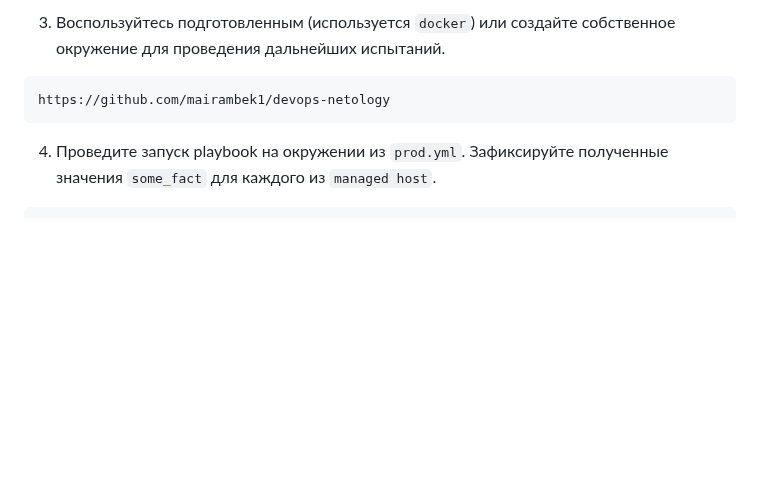
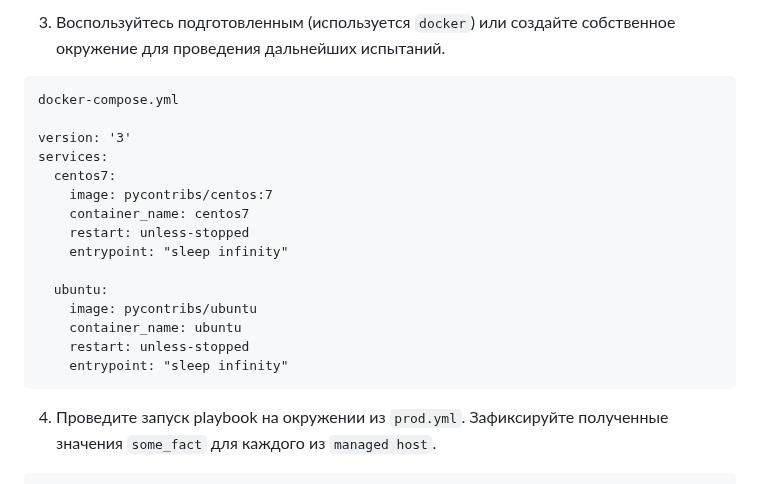
Before and after one commit to mairambek1/devops-netology, a Markdown page: 08-ansible-01-base/README.md, the part around the change. Rendered like a GitHub page; blank space fills up the shorter version.

````diff
--- a/08-ansible-01-base/README.md
+++ b/08-ansible-01-base/README.md
@@ -57,7 +57,21 @@ root@server1:~/mnt-homeworks/08-ansible-01-base/playbook# cat group_vars/all/exa
 ```
 3. Воспользуйтесь подготовленным (используется `docker`) или создайте собственное окружение для проведения дальнейших испытаний.
 ```
-https://github.com/mairambek1/devops-netology
+docker-compose.yml
+
+version: '3'
+services:
+  centos7:
+    image: pycontribs/centos:7
+    container_name: centos7
+    restart: unless-stopped
+    entrypoint: "sleep infinity"
+
+  ubuntu:
+    image: pycontribs/ubuntu
+    container_name: ubuntu
+    restart: unless-stopped
+    entrypoint: "sleep infinity"
 ```
 4. Проведите запуск playbook на окружении из `prod.yml`. Зафиксируйте полученные значения `some_fact` для каждого из `managed host`.
 ```
````
